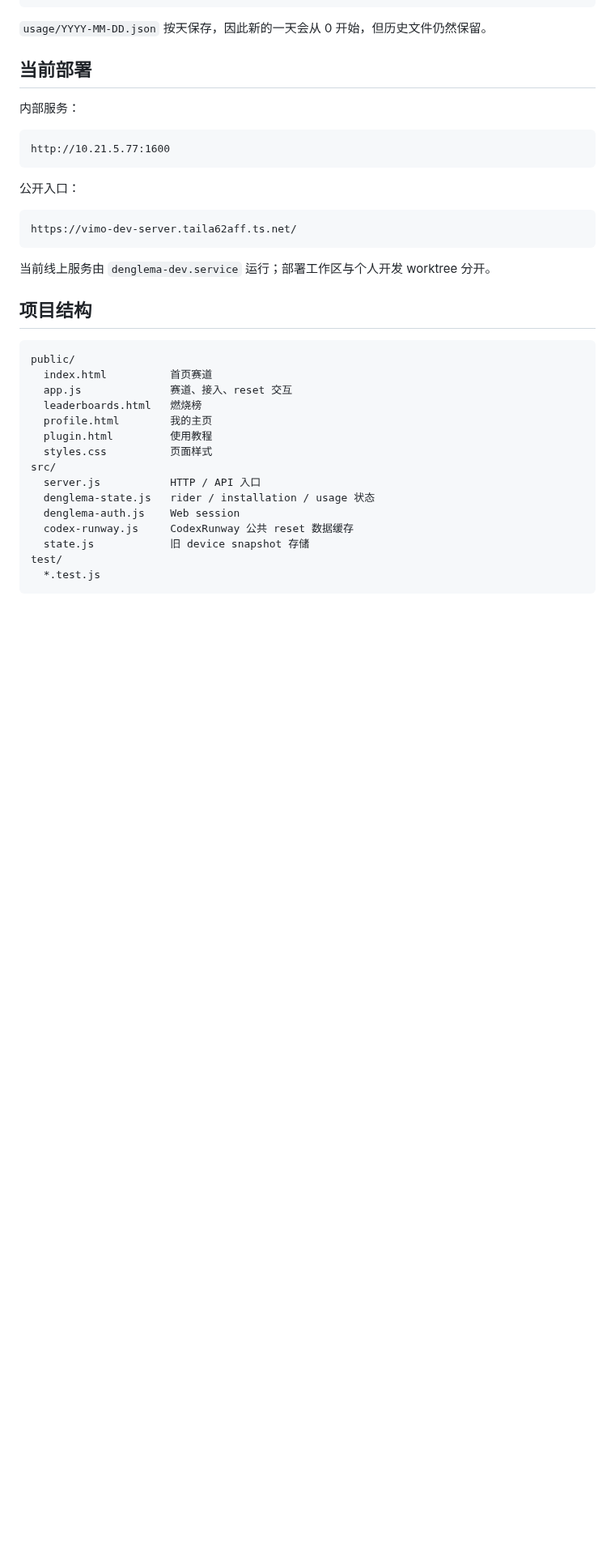
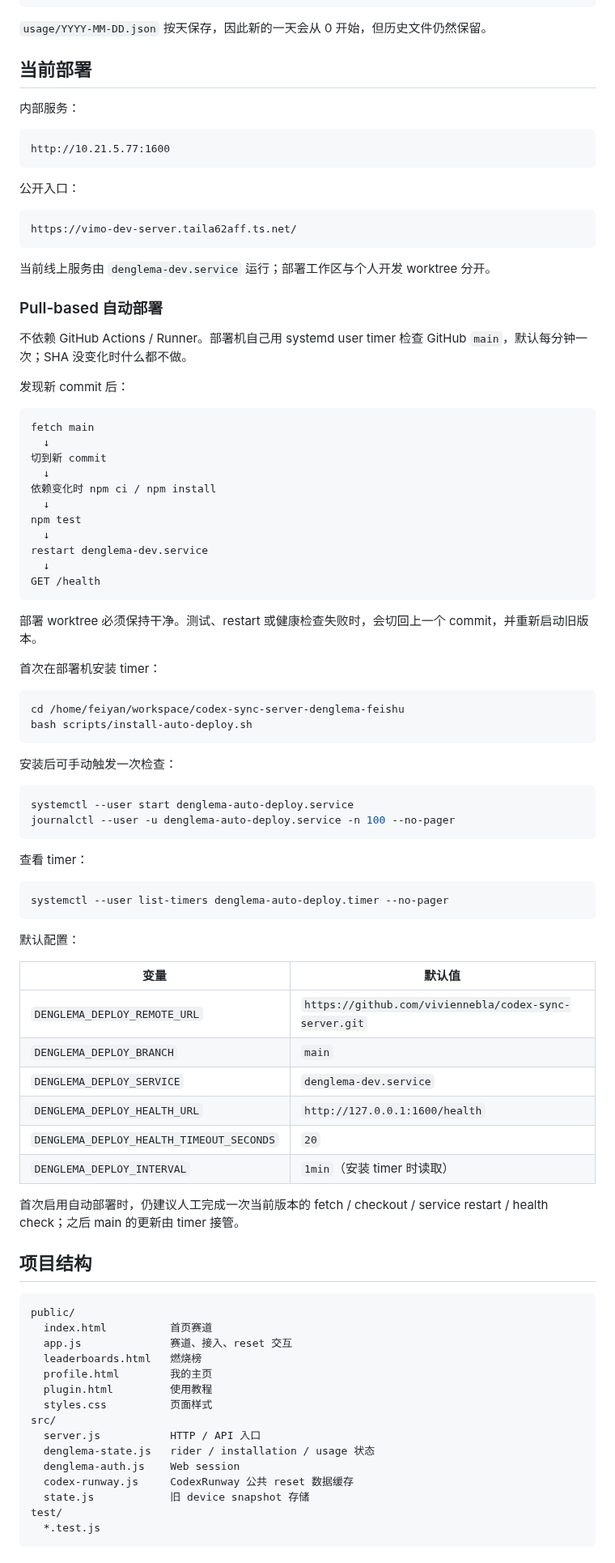
Before and after one commit to viviennebla/codex-sync-server, a Markdown page: README.md, the part around the change. Shown at 81% size. Rendered like a GitHub page; blank space fills up the shorter version.

Commit message:
docs: document pull-based auto deploy

````diff
--- a/README.md
+++ b/README.md
@@ -142,6 +142,61 @@ https://vimo-dev-server.taila62aff.ts.net/
 
 当前线上服务由 `denglema-dev.service` 运行；部署工作区与个人开发 worktree 分开。
 
+### Pull-based 自动部署
+
+不依赖 GitHub Actions / Runner。部署机自己用 systemd user timer 检查 GitHub `main`，默认每分钟一次；SHA 没变化时什么都不做。
+
+发现新 commit 后：
+
+```text
+fetch main
+  ↓
+切到新 commit
+  ↓
+依赖变化时 npm ci / npm install
+  ↓
+npm test
+  ↓
+restart denglema-dev.service
+  ↓
+GET /health
+```
+
+部署 worktree 必须保持干净。测试、restart 或健康检查失败时，会切回上一个 commit，并重新启动旧版本。
+
+首次在部署机安装 timer：
+
+```bash
+cd /home/feiyan/workspace/codex-sync-server-denglema-feishu
+bash scripts/install-auto-deploy.sh
+```
+
+安装后可手动触发一次检查：
+
+```bash
+systemctl --user start denglema-auto-deploy.service
+journalctl --user -u denglema-auto-deploy.service -n 100 --no-pager
+```
+
+查看 timer：
+
+```bash
+systemctl --user list-timers denglema-auto-deploy.timer --no-pager
+```
+
+默认配置：
+
+| 变量 | 默认值 |
+| --- | --- |
+| `DENGLEMA_DEPLOY_REMOTE_URL` | `https://github.com/viviennebla/codex-sync-server.git` |
+| `DENGLEMA_DEPLOY_BRANCH` | `main` |
+| `DENGLEMA_DEPLOY_SERVICE` | `denglema-dev.service` |
+| `DENGLEMA_DEPLOY_HEALTH_URL` | `http://127.0.0.1:1600/health` |
+| `DENGLEMA_DEPLOY_HEALTH_TIMEOUT_SECONDS` | `20` |
+| `DENGLEMA_DEPLOY_INTERVAL` | `1min`（安装 timer 时读取） |
+
+首次启用自动部署时，仍建议人工完成一次当前版本的 fetch / checkout / service restart / health check；之后 main 的更新由 timer 接管。
+
 ## 项目结构
 
 ```text
````
